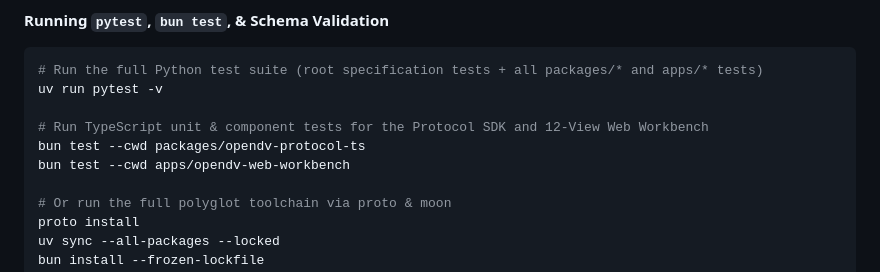
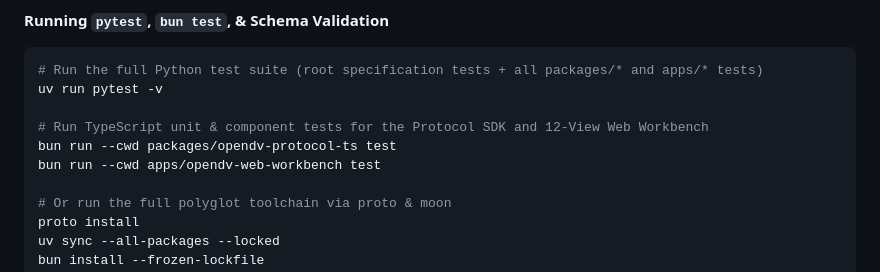
Before and after one commit to nogoo9/open-dv, a Markdown page: README.md, the part around one of its changes. GitHub-like rendering.

Commit message:
no-mistakes(document): docs: fix README bun commands and docs/12 anchor link

```diff
--- a/README.md
+++ b/README.md
@@ -692,8 +692,8 @@ The [CI workflow](.github/workflows/ci.yml) validates all JSON Schemas against D
 uv run pytest -v
 
 # Run TypeScript unit & component tests for the Protocol SDK and 12-View Web Workbench
-bun test --cwd packages/opendv-protocol-ts
-bun test --cwd apps/opendv-web-workbench
+bun run --cwd packages/opendv-protocol-ts test
+bun run --cwd apps/opendv-web-workbench test
 
 # Or run the full polyglot toolchain via proto & moon
 proto install
```
Also changed, not shown: other parts of README.md (+2 -2 lines), docs/12-agentic-pipeline-inputs-and-harness-guide.md (+1 -1 lines).
